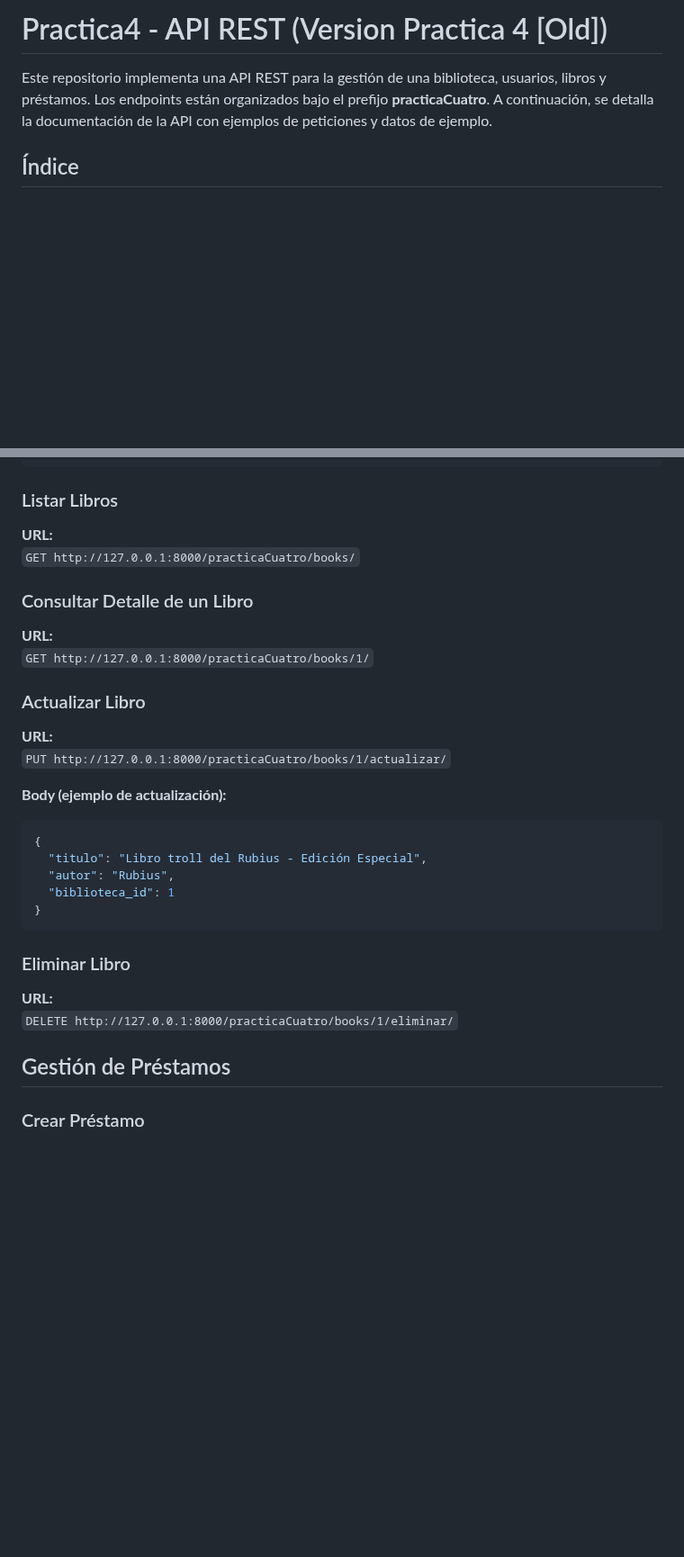
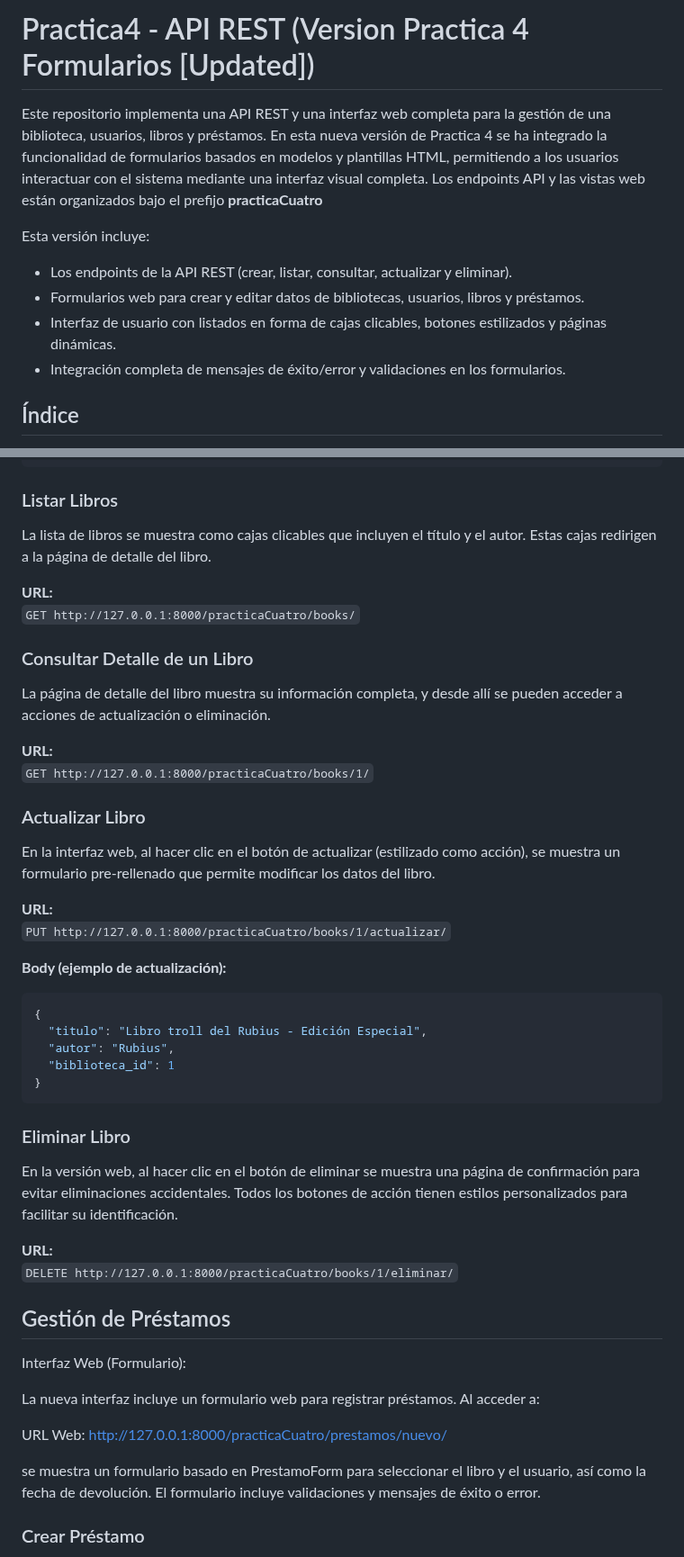
Before and after one commit to alebarzal/Practica4, a Markdown page: README.md, 2 parts joined by grey strips. Shown at 90% size. GitHub-like rendering; blank space fills up the shorter version.

```diff
--- a/README.md
+++ b/README.md
@@ -1,6 +1,13 @@
-# Practica4 - API REST (Version Practica 4 [Old])
+# Practica4 - API REST (Version Practica 4  Formularios [Updated])
 
-Este repositorio implementa una API REST para la gestión de una biblioteca, usuarios, libros y préstamos. Los endpoints están organizados bajo el prefijo **practicaCuatro**. A continuación, se detalla la documentación de la API con ejemplos de peticiones y datos de ejemplo.
+Este repositorio implementa una API REST y una interfaz web completa para la gestión de una biblioteca, usuarios, libros y préstamos. En esta nueva versión de Practica 4 se ha integrado la funcionalidad de formularios basados en modelos y plantillas HTML, permitiendo a los usuarios interactuar con el sistema mediante una interfaz visual completa. Los endpoints API y las vistas web están organizados bajo el prefijo **practicaCuatro**
+
+Esta versión incluye:
+- Los endpoints de la API REST (crear, listar, consultar, actualizar y eliminar).
+- Formularios web para crear y editar datos de bibliotecas, usuarios, libros y préstamos.
+- Interfaz de usuario con listados en forma de cajas clicables, botones estilizados y páginas dinámicas.
+- Integración completa de mensajes de éxito/error y validaciones en los formularios.
+
 
 ## Índice
 
@@ -87,15 +137,22 @@ Este repositorio implementa una API REST para la gestión de una biblioteca, usu
 
 ### Listar Libros
 
+
+La lista de libros se muestra como cajas clicables que incluyen el título y el autor. Estas cajas redirigen a la página de detalle del libro.
+
 **URL:**
 `GET http://127.0.0.1:8000/practicaCuatro/books/`
 
 ### Consultar Detalle de un Libro
 
+La página de detalle del libro muestra su información completa, y desde allí se pueden acceder a acciones de actualización o eliminación.
+
+
 **URL:**
 `GET http://127.0.0.1:8000/practicaCuatro/books/1/`
 
 ### Actualizar Libro
+En la interfaz web, al hacer clic en el botón de actualizar (estilizado como acción), se muestra un formulario pre-rellenado que permite modificar los datos del libro.
 
 **URL:**
 `PUT http://127.0.0.1:8000/practicaCuatro/books/1/actualizar/`
@@ -111,10 +168,23 @@ Este repositorio implementa una API REST para la gestión de una biblioteca, usu
 
 ### Eliminar Libro
 
+En la versión web, al hacer clic en el botón de eliminar se muestra una página de confirmación para evitar eliminaciones accidentales. Todos los botones de acción tienen estilos personalizados para facilitar su identificación.
+
+
 **URL:**
 `DELETE http://127.0.0.1:8000/practicaCuatro/books/1/eliminar/`
 
 ## Gestión de Préstamos
+
+Interfaz Web (Formulario):
+
+La nueva interfaz incluye un formulario web para registrar préstamos. Al acceder a:
+
+URL Web:
+http://127.0.0.1:8000/practicaCuatro/prestamos/nuevo/
+
+se muestra un formulario basado en PrestamoForm para seleccionar el libro y el usuario, así como la fecha de devolución. El formulario incluye validaciones y mensajes de éxito o error.
+
 
 ### Crear Préstamo
 
```
Also changed, not shown: other parts of README.md (+70 -1 lines).
